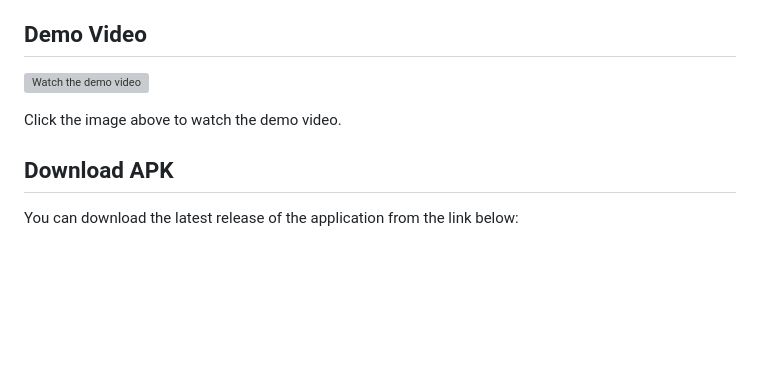
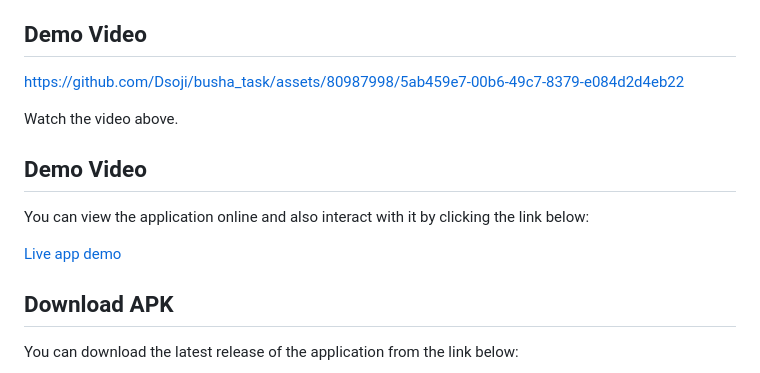
Before and after one commit to Dsoji/busha_task, a Markdown page: README.md, the part around the change. Drawn GitHub-style; blank space fills up the shorter version; grey boxes are pictures that could not be loaded.

```diff
--- a/README.md
+++ b/README.md
@@ -42,9 +42,14 @@ lib
 
 ## Demo Video
 
-[![Watch the demo video](https://img.youtube.com/vi/YOUR_VIDEO_ID/maxresdefault.jpg)](https://www.youtube.com/watch?v=YOUR_VIDEO_ID)
+https://github.com/Dsoji/busha_task/assets/80987998/5ab459e7-00b6-49c7-8379-e084d2d4eb22
 
-Click the image above to watch the demo video.
+Watch the video above.
+
+## Demo Video
+You can view the application online and also interact with it by clicking the link below:
+
+[Live app demo](https://appetize.io/app/jrg7xr4bzqqbtsilgwgruktuq4?device=pixel7&osVersion=13.0)
 
 ## Download APK
 
```
